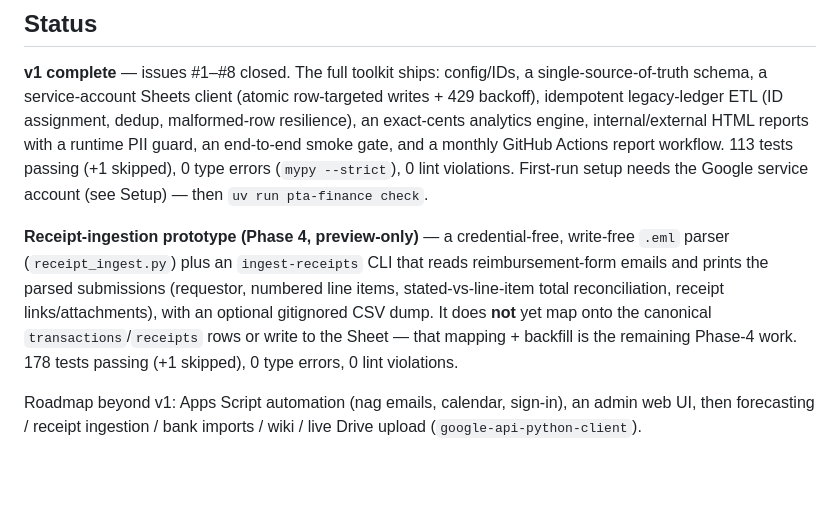
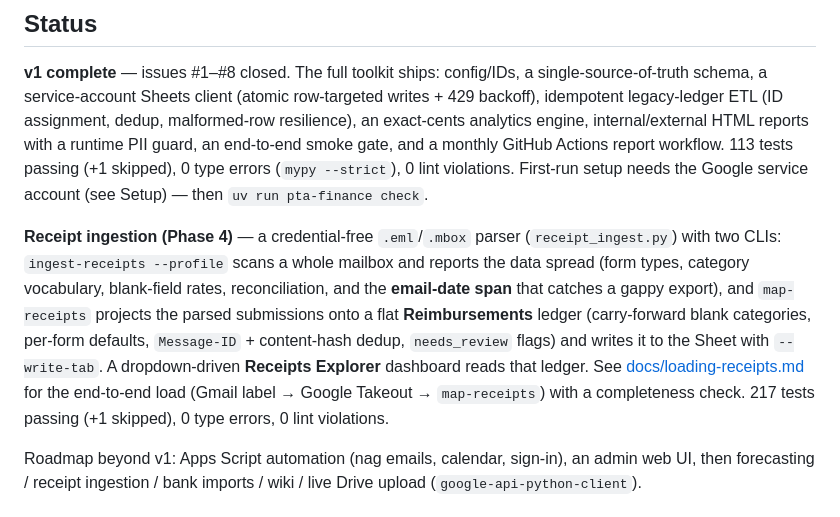
Before and after one commit to aberson/pta_finance, a Markdown page: README.md, the part around the change. GitHub-like rendering; blank space fills up the shorter version.

```diff
--- a/README.md
+++ b/README.md
@@ -121,12 +121,15 @@ GitHub Actions report workflow. 113 tests passing (+1 skipped), 0 type errors (`
 0 lint violations. First-run setup needs the Google service account (see Setup) — then
 `uv run pta-finance check`.
 
-**Receipt-ingestion prototype (Phase 4, preview-only)** — a credential-free, write-free `.eml`
-parser (`receipt_ingest.py`) plus an `ingest-receipts` CLI that reads reimbursement-form emails and
-prints the parsed submissions (requestor, numbered line items, stated-vs-line-item total
-reconciliation, receipt links/attachments), with an optional gitignored CSV dump. It does **not** yet
-map onto the canonical `transactions`/`receipts` rows or write to the Sheet — that mapping + backfill
-is the remaining Phase-4 work. 178 tests passing (+1 skipped), 0 type errors, 0 lint violations.
+**Receipt ingestion (Phase 4)** — a credential-free `.eml`/`.mbox` parser (`receipt_ingest.py`) with
+two CLIs: `ingest-receipts --profile` scans a whole mailbox and reports the data spread (form types,
+category vocabulary, blank-field rates, reconciliation, and the **email-date span** that catches a
+gappy export), and `map-receipts` projects the parsed submissions onto a flat **Reimbursements**
+ledger (carry-forward blank categories, per-form defaults, `Message-ID` + content-hash dedup,
+`needs_review` flags) and writes it to the Sheet with `--write-tab`. A dropdown-driven **Receipts
+Explorer** dashboard reads that ledger. See [docs/loading-receipts.md](docs/loading-receipts.md) for
+the end-to-end load (Gmail label → Google Takeout → `map-receipts`) with a completeness check.
+217 tests passing (+1 skipped), 0 type errors, 0 lint violations.
 
 Roadmap beyond v1: Apps Script automation (nag emails, calendar, sign-in), an admin web UI, then
 forecasting / receipt ingestion / bank imports / wiki / live Drive upload (`google-api-python-client`).
```
Also changed, not shown: CLAUDE.md (+9 -5 lines), plan.md (+35 -21 lines).
